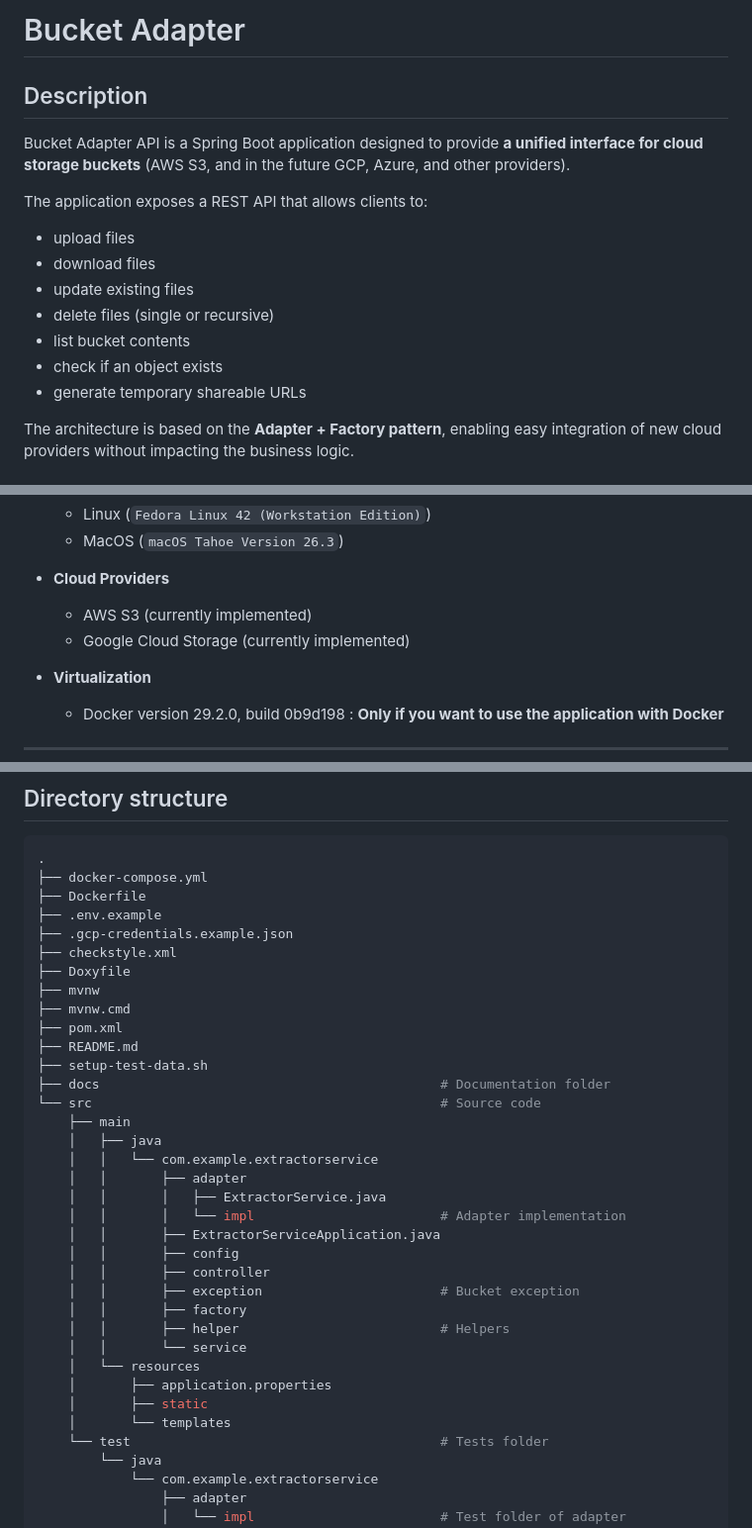
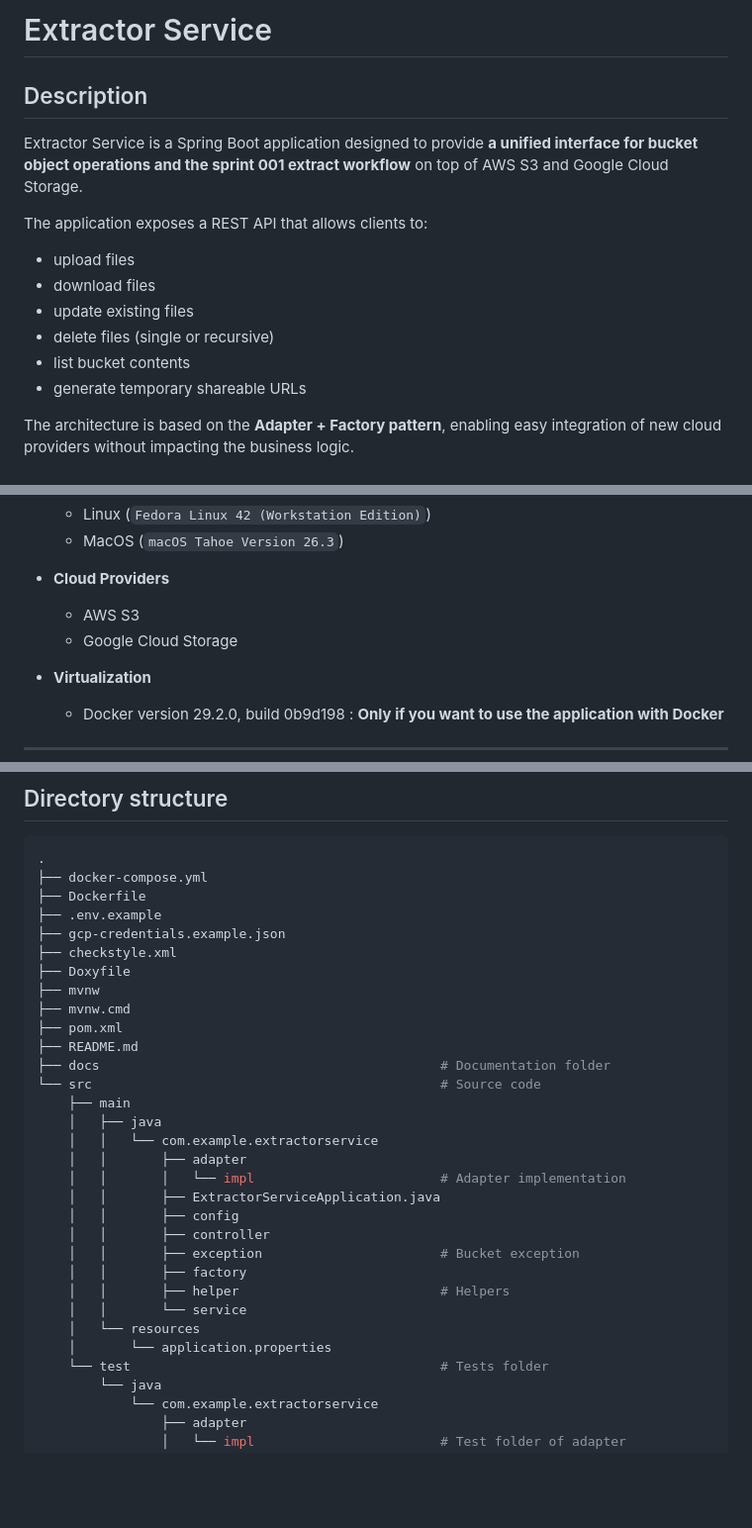
Before and after one commit to CPNV-ES-BI-RIA-PROJECT/ria2-extract, a Markdown page: README.md, 3 parts joined by grey strips. Shown at 99% size. GitHub-like rendering; blank space fills up the shorter version.

Commit message:
docs: updated README

```diff
--- a/README.md
+++ b/README.md
@@ -1,8 +1,8 @@
-# Bucket Adapter
+# Extractor Service
 
 ## Description
 
-Bucket Adapter API is a Spring Boot application designed to provide **a unified interface for cloud storage buckets** (AWS S3, and in the future GCP, Azure, and other providers).
+Extractor Service is a Spring Boot application designed to provide **a unified interface for bucket object operations and the sprint 001 extract workflow** on top of AWS S3 and Google Cloud Storage.
 
 The application exposes a REST API that allows clients to:
 - upload files
@@ -10,7 +10,6 @@ The application exposes a REST API that allows clients to:
 - update existing files
 - delete files (single or recursive)
 - list bucket contents
-- check if an object exists
 - generate temporary shareable URLs
 
 The architecture is based on the **Adapter + Factory pattern**, enabling easy integration of new cloud providers without impacting the business logic.
@@ -64,8 +63,8 @@ The following tools and dependencies are required:
   * MacOS (`macOS Tahoe Version 26.3`)
 
 * **Cloud Providers**
-  * AWS S3 (currently implemented)
-  * Google Cloud Storage (currently implemented)
+  * AWS S3
+  * Google Cloud Storage
 
 * **Virtualization**
   * Docker version 29.2.0, build 0b9d198 : **Only if you want to use the application with Docker**
@@ -311,21 +310,19 @@ curl http://localhost:8080/v3/api-docs > docs/openapi.yaml
 ├── docker-compose.yml
 ├── Dockerfile
 ├── .env.example
-├── .gcp-credentials.example.json
+├── gcp-credentials.example.json
 ├── checkstyle.xml
 ├── Doxyfile
 ├── mvnw
 ├── mvnw.cmd
 ├── pom.xml
 ├── README.md
-├── setup-test-data.sh
 ├── docs                                            # Documentation folder
 └── src                                             # Source code
     ├── main
     │   ├── java
     │   │   └── com.example.extractorservice
     │   │       ├── adapter
-    │   │       │   ├── ExtractorService.java
     │   │       │   └── impl                        # Adapter implementation
     │   │       ├── ExtractorServiceApplication.java
     │   │       ├── config
@@ -335,9 +332,7 @@ curl http://localhost:8080/v3/api-docs > docs/openapi.yaml
     │   │       ├── helper                          # Helpers
     │   │       └── service
     │   └── resources
-    │       ├── application.properties
-    │       ├── static
-    │       └── templates
+    │       └── application.properties
     └── test                                        # Tests folder
         └── java
             └── com.example.extractorservice
```
